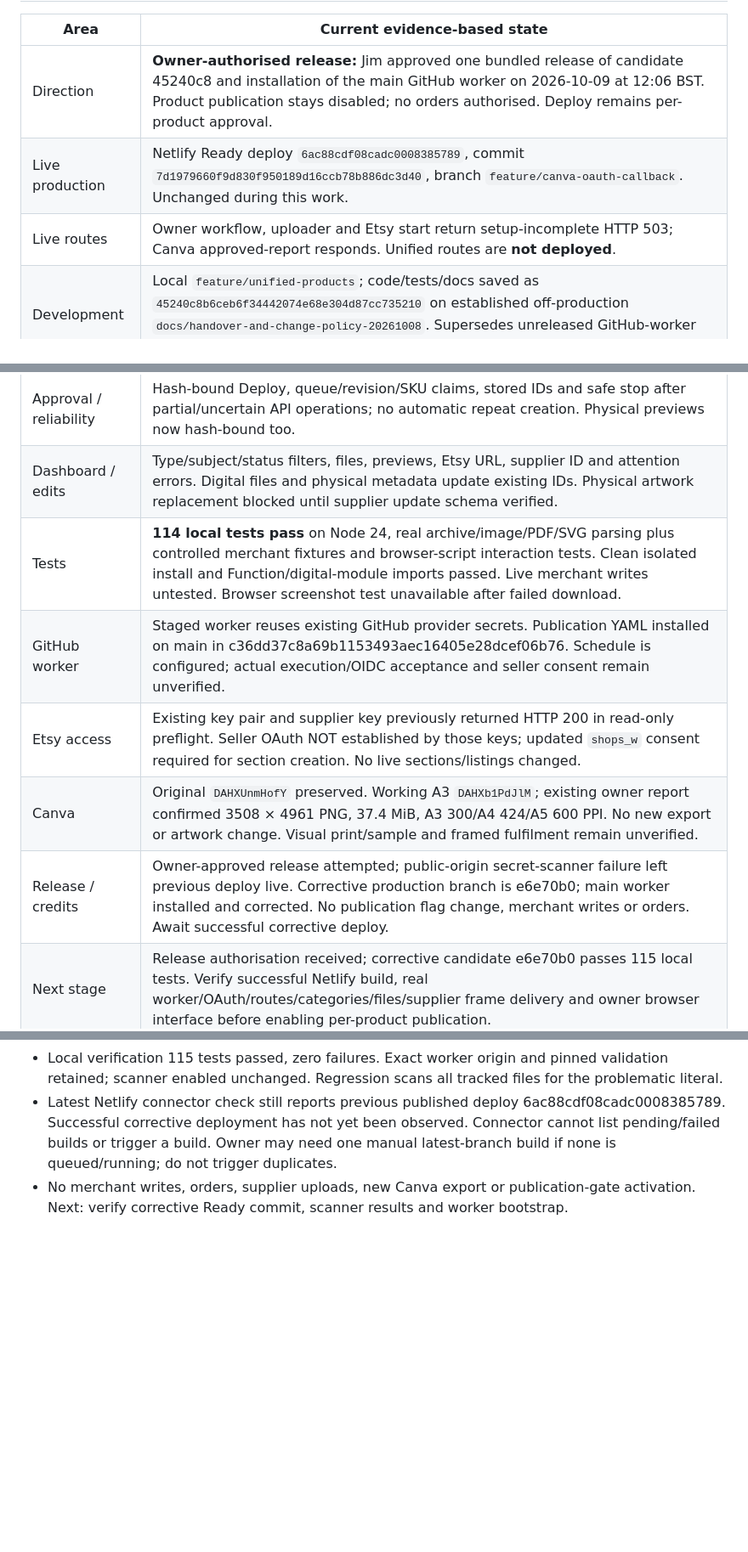
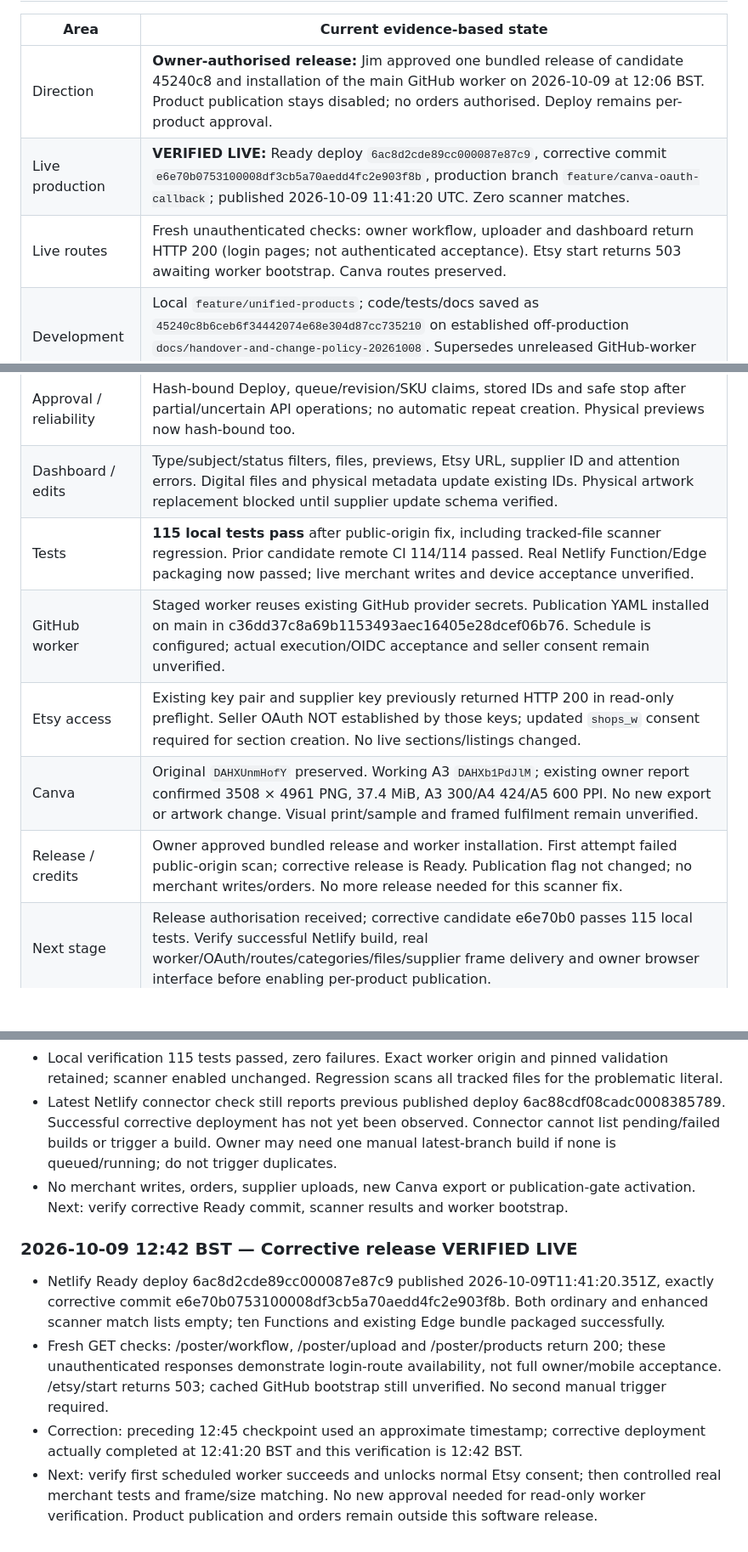
Before and after one commit to sapiverpress-studio/Poster_gen, a Markdown page: docs/PROJECT_STATUS.md, 3 parts joined by grey strips. Shown at 85% size. GitHub-like rendering; blank space fills up the shorter version.

Commit message:
docs: verify corrective release live and owner routes [skip netlify]

```diff
--- a/docs/PROJECT_STATUS.md
+++ b/docs/PROJECT_STATUS.md
@@ -7,18 +7,18 @@
 | Area | Current evidence-based state |
 | --- | --- |
 | Direction | **Owner-authorised release:** Jim approved one bundled release of candidate 45240c8 and installation of the main GitHub worker on 2026-10-09 at 12:06 BST. Product publication stays disabled; no orders authorised. Deploy remains per-product approval. |
-| Live production | Netlify Ready deploy `6ac88cdf08cadc0008385789`, commit `7d1979660f9d830f950189d16ccb78b886dc3d40`, branch `feature/canva-oauth-callback`. Unchanged during this work. |
-| Live routes | Owner workflow, uploader and Etsy start return setup-incomplete HTTP 503; Canva approved-report responds. Unified routes are **not deployed**. |
+| Live production | **VERIFIED LIVE:** Ready deploy `6ac8d2cde89cc000087e87c9`, corrective commit `e6e70b0753100008df3cb5a70aedd4fc2e903f8b`, production branch `feature/canva-oauth-callback`; published 2026-10-09 11:41:20 UTC. Zero scanner matches. |
+| Live routes | Fresh unauthenticated checks: owner workflow, uploader and dashboard return HTTP 200 (login pages; not authenticated acceptance). Etsy start returns 503 awaiting worker bootstrap. Canva routes preserved. |
 | Development | Local `feature/unified-products`; code/tests/docs saved as `45240c8b6ceb6f34442074e68e304d87cc735210` on established off-production `docs/handover-and-change-policy-20261008`. Supersedes unreleased GitHub-worker candidate `5413ef62acd9552650336a6fed4ffa43dcdc142d`. |
 | Digital | **IMPLEMENTED / FIXTURE-TESTED:** secure ZIP validation/private storage, original-file preservation, Etsy-limit splitting, accurate metadata/previews, digital listing/file attachment/sections and same-ID updates. No PrintShrimp or physical profiles. |
 | Physical | **IMPLEMENTED / FIXTURE-TESTED:** exactly A5/A4/A3 × Black/White/Oak = **nine** framed variants, approved £49.99/£54.99/£64.99 prices, preserved template/settings, one master/shared SKU/supplier mapping. No automatic orders. Older twelve-option notes are superseded for new listings, not a live migration. |
 | Approval / reliability | Hash-bound Deploy, queue/revision/SKU claims, stored IDs and safe stop after partial/uncertain API operations; no automatic repeat creation. Physical previews now hash-bound too. |
 | Dashboard / edits | Type/subject/status filters, files, previews, Etsy URL, supplier ID and attention errors. Digital files and physical metadata update existing IDs. Physical artwork replacement blocked until supplier update schema verified. |
-| Tests | **114 local tests pass** on Node 24, real archive/image/PDF/SVG parsing plus controlled merchant fixtures and browser-script interaction tests. Clean isolated install and Function/digital-module imports passed. Live merchant writes untested. Browser screenshot test unavailable after failed download. |
+| Tests | **115 local tests pass** after public-origin fix, including tracked-file scanner regression. Prior candidate remote CI 114/114 passed. Real Netlify Function/Edge packaging now passed; live merchant writes and device acceptance unverified. |
 | GitHub worker | Staged worker reuses existing GitHub provider secrets. Publication YAML installed on main in c36dd37c8a69b1153493aec16405e28dcef06b76. Schedule is configured; actual execution/OIDC acceptance and seller consent remain unverified. |
 | Etsy access | Existing key pair and supplier key previously returned HTTP 200 in read-only preflight. Seller OAuth NOT established by those keys; updated `shops_w` consent required for section creation. No live sections/listings changed. |
 | Canva | Original `DAHXUnmHofY` preserved. Working A3 `DAHXb1PdJlM`; existing owner report confirmed 3508 × 4961 PNG, 37.4 MiB, A3 300/A4 424/A5 600 PPI. No new export or artwork change. Visual print/sample and framed fulfilment remain unverified. |
-| Release / credits | Owner-approved release attempted; public-origin secret-scanner failure left previous deploy live. Corrective production branch is e6e70b0; main worker installed and corrected. No publication flag change, merchant writes or orders. Await successful corrective deploy. |
+| Release / credits | Owner approved bundled release and worker installation. First attempt failed public-origin scan; corrective release is Ready. Publication flag not changed; no merchant writes/orders. No more release needed for this scanner fix. |
 | Next stage | Release authorisation received; corrective candidate e6e70b0 passes 115 local tests. Verify successful Netlify build, real worker/OAuth/routes/categories/files/supplier frame delivery and owner browser interface before enabling per-product publication. |
 
 ### Current implementation and explicit limits
@@ -479,3 +479,9 @@ No Etsy listing or PrintShrimp order was created. Production deploy settings lef
 - Local verification 115 tests passed, zero failures. Exact worker origin and pinned validation retained; scanner enabled unchanged. Regression scans all tracked files for the problematic literal.
 - Latest Netlify connector check still reports previous published deploy 6ac88cdf08cadc0008385789. Successful corrective deployment has not yet been observed. Connector cannot list pending/failed builds or trigger a build. Owner may need one manual latest-branch build if none is queued/running; do not trigger duplicates.
 - No merchant writes, orders, supplier uploads, new Canva export or publication-gate activation. Next: verify corrective Ready commit, scanner results and worker bootstrap.
+
+### 2026-10-09 12:42 BST — Corrective release VERIFIED LIVE
+- Netlify Ready deploy 6ac8d2cde89cc000087e87c9 published 2026-10-09T11:41:20.351Z, exactly corrective commit e6e70b0753100008df3cb5a70aedd4fc2e903f8b. Both ordinary and enhanced scanner match lists empty; ten Functions and existing Edge bundle packaged successfully.
+- Fresh GET checks: /poster/workflow, /poster/upload and /poster/products return 200; these unauthenticated responses demonstrate login-route availability, not full owner/mobile acceptance. /etsy/start returns 503; cached GitHub bootstrap still unverified. No second manual trigger required.
+- Correction: preceding 12:45 checkpoint used an approximate timestamp; corrective deployment actually completed at 12:41:20 BST and this verification is 12:42 BST.
+- Next: verify first scheduled worker succeeds and unlocks normal Etsy consent; then controlled real merchant tests and frame/size matching. No new approval needed for read-only worker verification. Product publication and orders remain outside this software release.
```
Also changed, not shown: other parts of docs/PROJECT_STATUS.md (+1 -1 lines).
